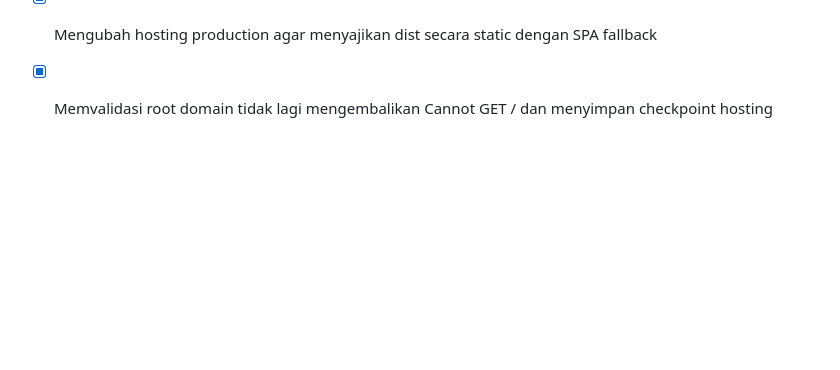
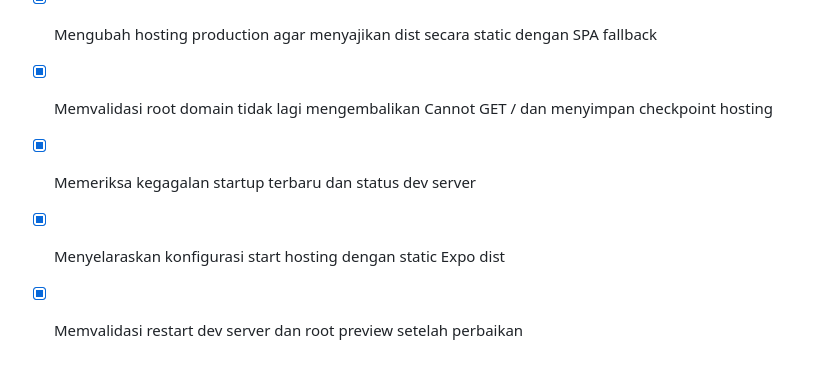
Before and after one commit to d1r6h4-spec/natural-lip-sync-offline, a Markdown page: todo.md, the part around the change. Rendered like a GitHub page; blank space fills up the shorter version.

Commit message:
Checkpoint: Checkpoint recovery startup Natural Lip-Sync v2.0.0: dev server berhasil direstart, metadata hosting kini menetapkan start_command `npx serve dist -s -l 3000` agar container tidak lagi mencari dist/index.js, package start tetap konsisten, Expo static export menghasilkan dist/index.html, dan TypeScript serta test suite lulus. Fitur offline aplikasi tidak diubah.

```diff
--- a/todo.md
+++ b/todo.md
@@ -163,3 +163,7 @@
 - [x] Memastikan Expo web export menghasilkan dist/index.html untuk hosting
 - [x] Mengubah hosting production agar menyajikan dist secara static dengan SPA fallback
 - [x] Memvalidasi root domain tidak lagi mengembalikan Cannot GET / dan menyimpan checkpoint hosting
+
+- [x] Memeriksa kegagalan startup terbaru dan status dev server
+- [x] Menyelaraskan konfigurasi start hosting dengan static Expo dist
+- [x] Memvalidasi restart dev server dan root preview setelah perbaikan
```
